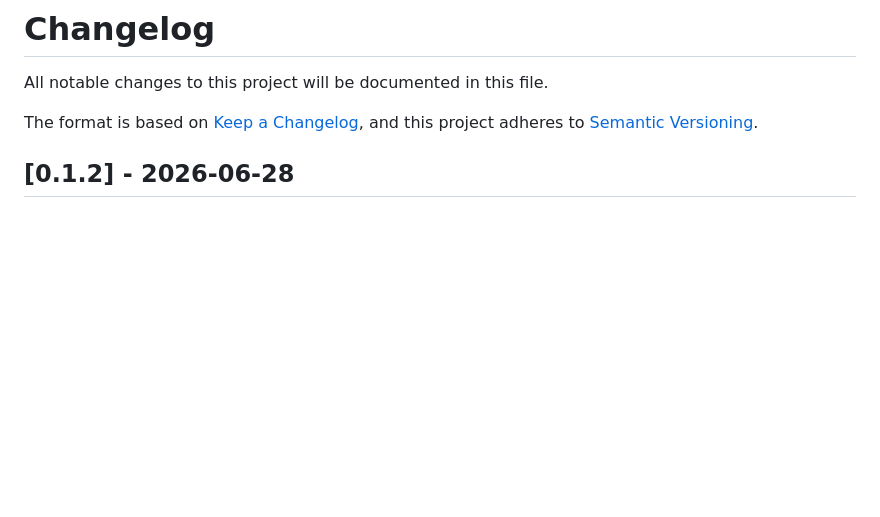
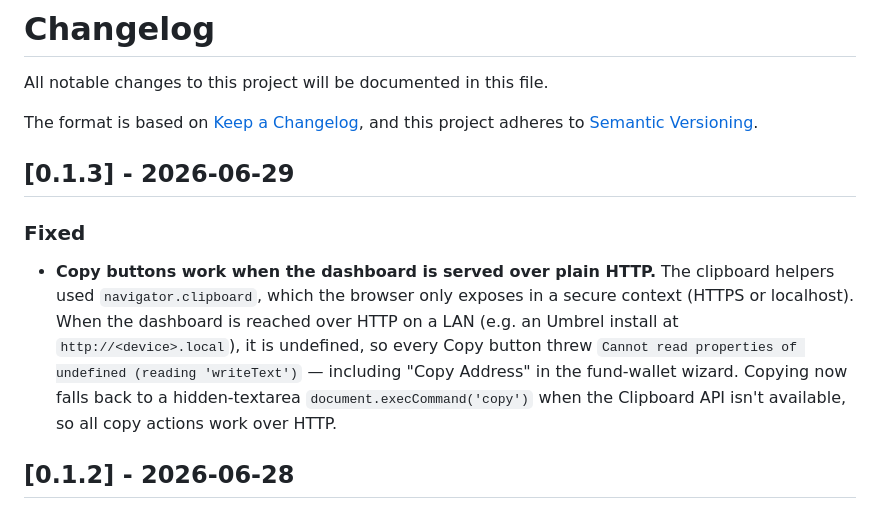
Before and after one commit to paulscode/agent-wallet, a Markdown page: CHANGELOG.md, the part around the change. Drawn GitHub-style; blank space fills up the shorter version.

Commit message:
docs(changelog): 0.1.3 (HTTP clipboard-copy fallback)

```diff
--- a/CHANGELOG.md
+++ b/CHANGELOG.md
@@ -4,6 +4,19 @@ All notable changes to this project will be documented in this file.
 
 The format is based on [Keep a Changelog](https://keepachangelog.com/en/1.1.0/),
 and this project adheres to [Semantic Versioning](https://semver.org/spec/v2.0.0.html).
+
+## [0.1.3] - 2026-06-29
+
+### Fixed
+
+- **Copy buttons work when the dashboard is served over plain HTTP.** The
+  clipboard helpers used `navigator.clipboard`, which the browser only exposes
+  in a secure context (HTTPS or localhost). When the dashboard is reached over
+  HTTP on a LAN (e.g. an Umbrel install at `http://<device>.local`), it is
+  undefined, so every Copy button threw `Cannot read properties of undefined
+  (reading 'writeText')` — including "Copy Address" in the fund-wallet wizard.
+  Copying now falls back to a hidden-textarea `document.execCommand('copy')`
+  when the Clipboard API isn't available, so all copy actions work over HTTP.
 
 ## [0.1.2] - 2026-06-28
 
```
